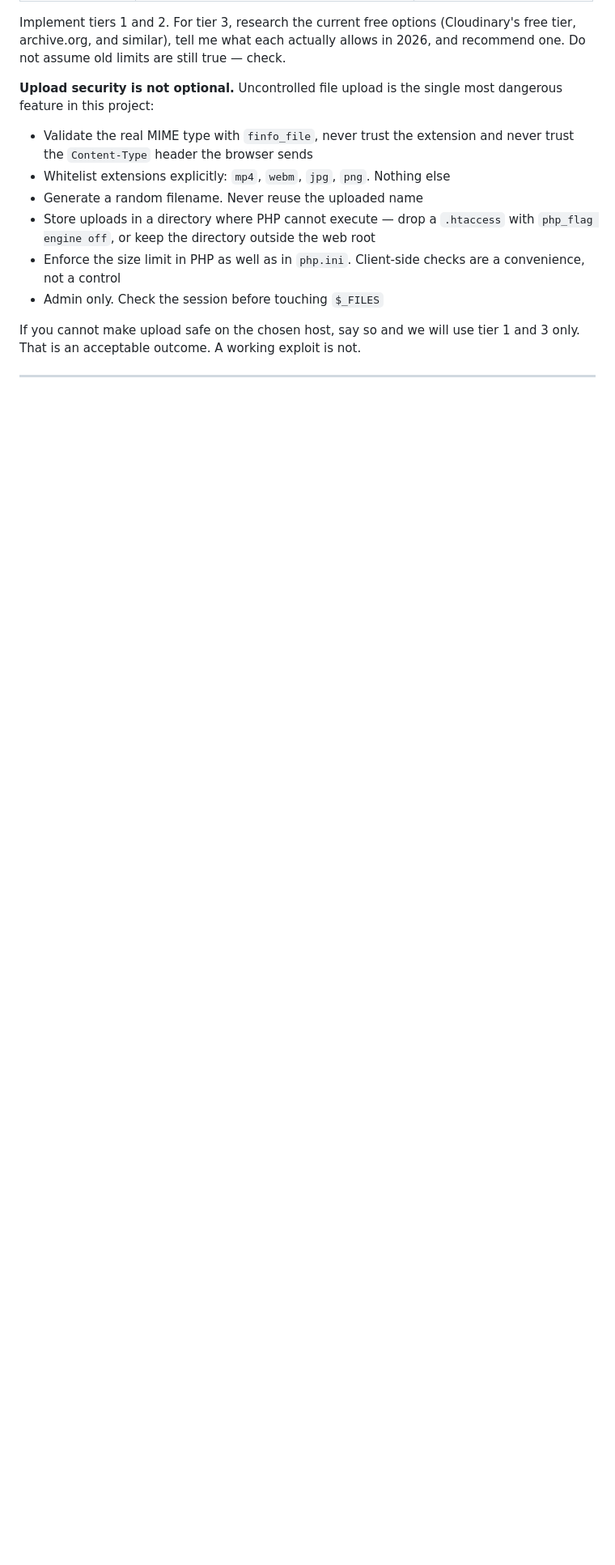
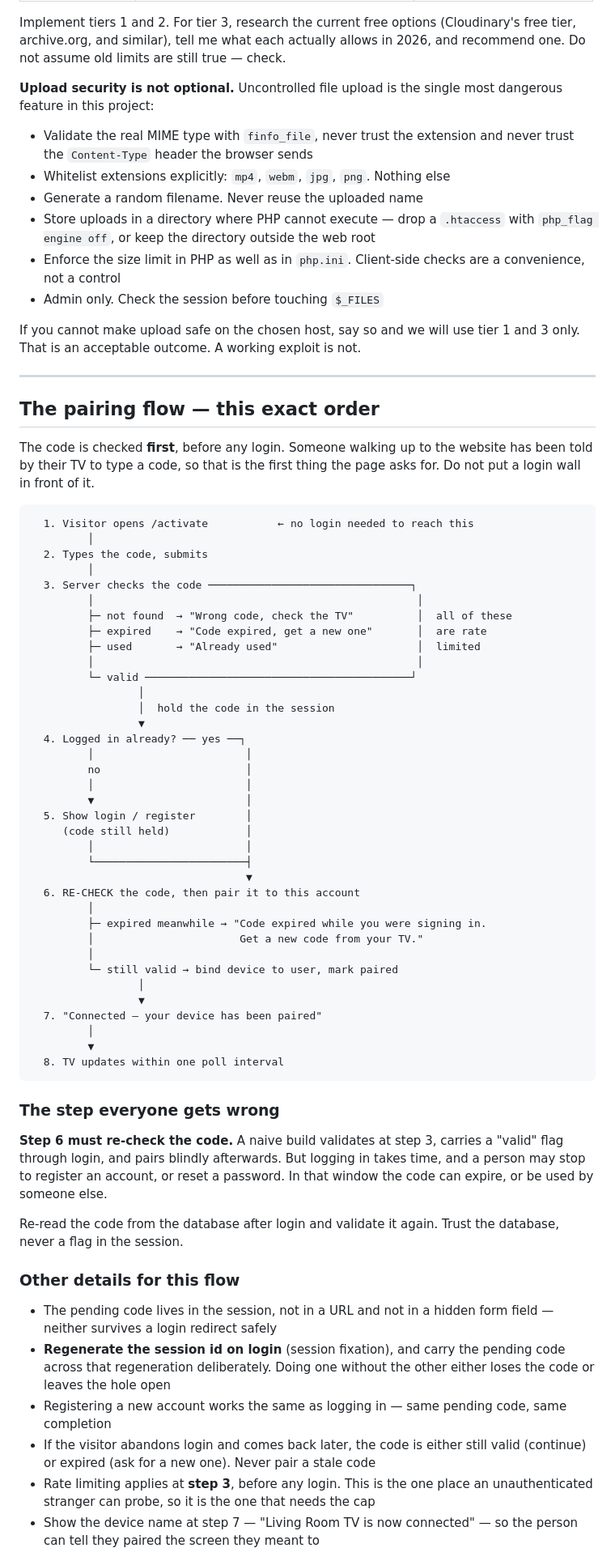
Before and after one commit to harishnagar2-ship-it/My-home, a Markdown page: device-pairing/AI-DEVELOPER-PROMPT.md, the part around one of its changes. Shown at 81% size. Rendered like a GitHub page; blank space fills up the shorter version.

````diff
--- a/device-pairing/AI-DEVELOPER-PROMPT.md
+++ b/device-pairing/AI-DEVELOPER-PROMPT.md
@@ -262,3 +262,74 @@ tier 1 and 3 only. That is an acceptable outcome. A working exploit is not.
 
 ---
 
+## The pairing flow — this exact order
+
+The code is checked **first**, before any login. Someone walking up to the
+website has been told by their TV to type a code, so that is the first thing
+the page asks for. Do not put a login wall in front of it.
+
+```
+  1. Visitor opens /activate           ← no login needed to reach this
+         │
+  2. Types the code, submits
+         │
+  3. Server checks the code ────────────────────────────────┐
+         │                                                   │
+         ├─ not found  → "Wrong code, check the TV"          │  all of these
+         ├─ expired    → "Code expired, get a new one"       │  are rate
+         ├─ used       → "Already used"                      │  limited
+         │                                                   │
+         └─ valid ──────────────────────────────────────────┘
+                 │
+                 │  hold the code in the session
+                 ▼
+  4. Logged in already? ── yes ──┐
+         │                        │
+         no                       │
+         │                        │
+         ▼                        │
+  5. Show login / register        │
+     (code still held)            │
+         │                        │
+         └────────────────────────┤
+                                  ▼
+  6. RE-CHECK the code, then pair it to this account
+         │
+         ├─ expired meanwhile → "Code expired while you were signing in.
+         │                       Get a new code from your TV."
+         │
+         └─ still valid → bind device to user, mark paired
+                 │
+                 ▼
+  7. "Connected — your device has been paired"
+         │
+         ▼
+  8. TV updates within one poll interval
+```
+
+### The step everyone gets wrong
+
+**Step 6 must re-check the code.** A naive build validates at step 3, carries a
+"valid" flag through login, and pairs blindly afterwards. But logging in takes
+time, and a person may stop to register an account, or reset a password. In that
+window the code can expire, or be used by someone else.
+
+Re-read the code from the database after login and validate it again. Trust the
+database, never a flag in the session.
+
+### Other details for this flow
+
+- The pending code lives in the session, not in a URL and not in a hidden form
+  field — neither survives a login redirect safely
+- **Regenerate the session id on login** (session fixation), and carry the
+  pending code across that regeneration deliberately. Doing one without the
+  other either loses the code or leaves the hole open
+- Registering a new account works the same as logging in — same pending code,
+  same completion
+- If the visitor abandons login and comes back later, the code is either still
+  valid (continue) or expired (ask for a new one). Never pair a stale code
+- Rate limiting applies at **step 3**, before any login. This is the one place
+  an unauthenticated stranger can probe, so it is the one that needs the cap
+- Show the device name at step 7 — "Living Room TV is now connected" — so the
+  person can tell they paired the screen they meant to
+
````
Also changed, not shown: other parts of device-pairing/AI-DEVELOPER-PROMPT.md (+49 -23 lines).
